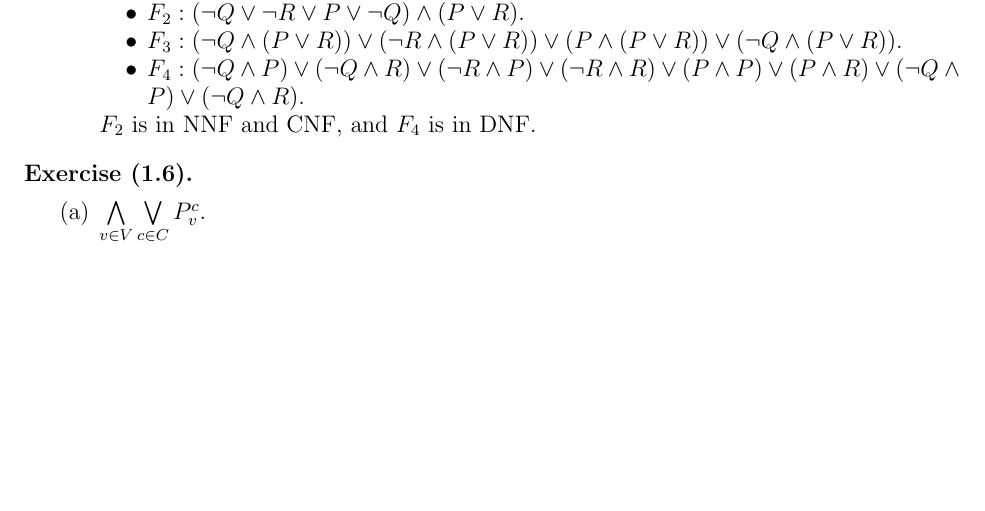
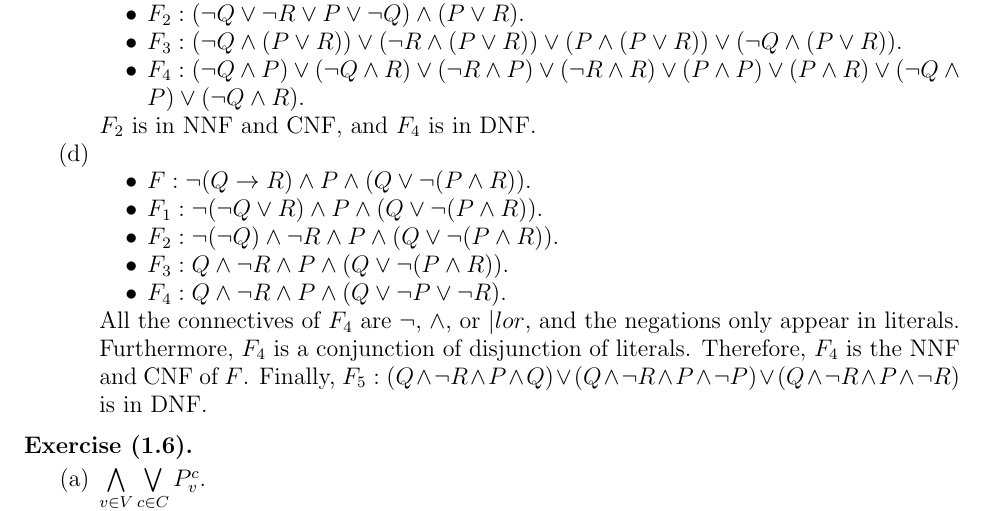
Before and after one commit to hidenori-shinohara/the-calculus-of-computation, a LaTeX paper (the-calculus-of-computation.tex, which reads chapter1.tex): part of page 5 of 17, cut so that both start at the same text, the shorter picture padded with empty space. Compiled offline with pdfLaTeX.

Commit message:
finish 1.5(d)

```diff
--- a/chapter1.tex
+++ b/chapter1.tex
@@ -367,6 +367,24 @@
                     $F_4: (\neg Q \land P) \lor (\neg Q \land R) \lor (\neg R \land P) \lor (\neg R \land R) \lor (P \land P) \lor (P \land R) \lor (\neg Q \land P) \lor (\neg Q \land R)$.
             \end{itemize}
             $F_2$ is in NNF and CNF, and $F_4$ is in DNF.
+        \item
+            $ $
+            \begin{itemize}
+                \item
+                    $F: \neg(Q \rightarrow R) \land P \land (Q \lor \neg(P \land R))$.
+                \item
+                    $F_1: \neg(\neg Q \lor R) \land P \land (Q \lor \neg(P \land R))$.
+                \item
+                    $F_2: \neg(\neg Q) \land \neg R \land P \land (Q \lor \neg(P \land R))$.
+                \item
+                    $F_3: Q \land \neg R \land P \land (Q \lor \neg(P \land R))$.
+                \item
+                    $F_4: Q \land \neg R \land P \land (Q \lor \neg P \lor \neg R)$.
+            \end{itemize}
+            All the connectives of $F_4$ are $\neg$, $\land$, or $|lor$, and the negations only appear in literals.
+            Furthermore, $F_4$ is a conjunction of disjunction of literals.
+            Therefore, $F_4$ is the NNF and CNF of $F$.
+            Finally, $F_5: (Q \land \neg R \land P \land Q) \lor (Q \land \neg R \land P \land \neg P) \lor (Q \land \neg R \land P \land \neg R)$ is in DNF.
     \end{enumerate}
 \end{exer}
 
```
Also changed, not shown: the-calculus-of-computation.pdf.
